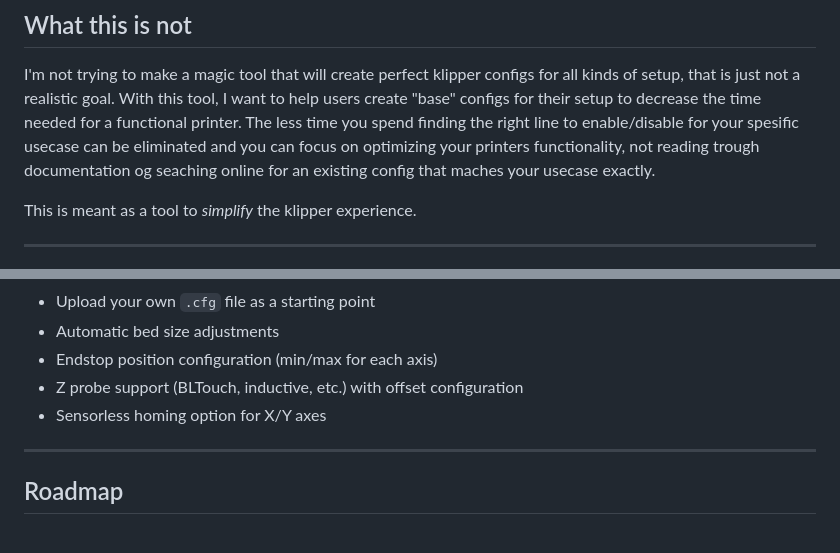
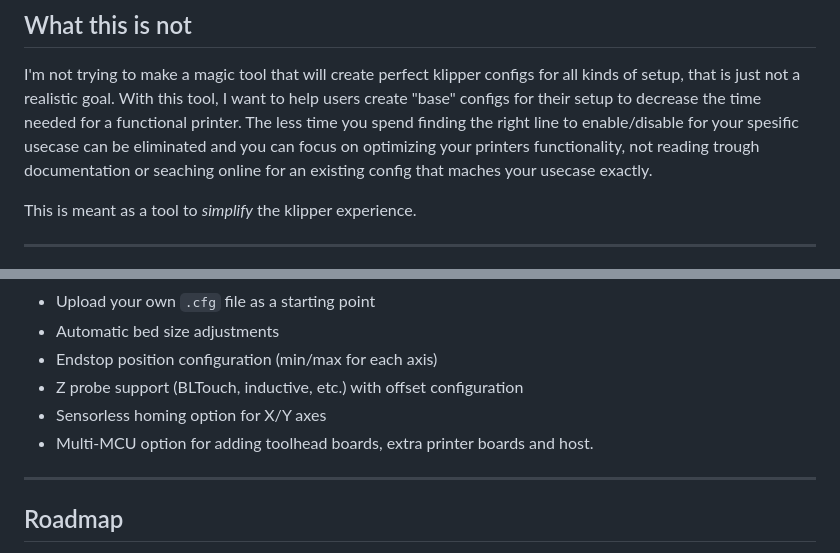
Before and after one commit to Kanrog/klipper-config-generator, a Markdown page: README.md, 2 parts joined by grey strips. GitHub-like rendering.

```diff
--- a/README.md
+++ b/README.md
@@ -35,7 +35,7 @@ This tool helps you generate that config file by:
 
 I'm not trying to make a magic tool that will create perfect klipper configs for all kinds of setup, that is just not a realistic goal.
 With this tool, I want to help users create "base" configs for their setup to decrease the time needed for a functional printer.
-The less time you spend finding the right line to enable/disable for your spesific usecase can be eliminated and you can focus on optimizing your printers functionality, not reading trough documentation og seaching online for an existing config that maches your usecase exactly.
+The less time you spend finding the right line to enable/disable for your spesific usecase can be eliminated and you can focus on optimizing your printers functionality, not reading trough documentation or seaching online for an existing config that maches your usecase exactly.
 
 This is meant as a tool to _simplify_ the klipper experience.
 
@@ -52,6 +52,7 @@ This is meant as a tool to _simplify_ the klipper experience.
 - Endstop position configuration (min/max for each axis)
 - Z probe support (BLTouch, inductive, etc.) with offset configuration
 - Sensorless homing option for X/Y axes
+- Multi-MCU option for adding toolhead boards, extra printer boards and host.
 
 ---
 
```
